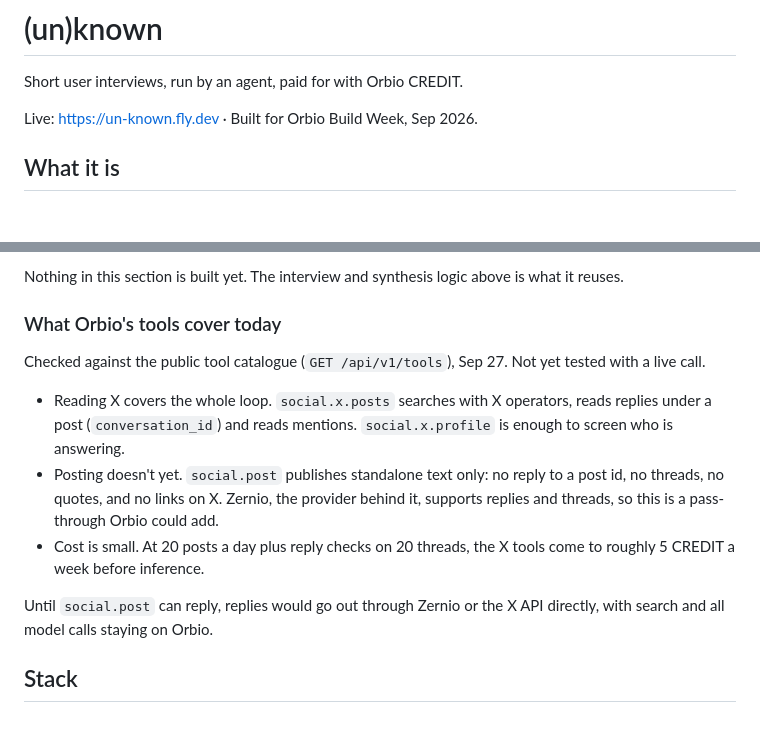
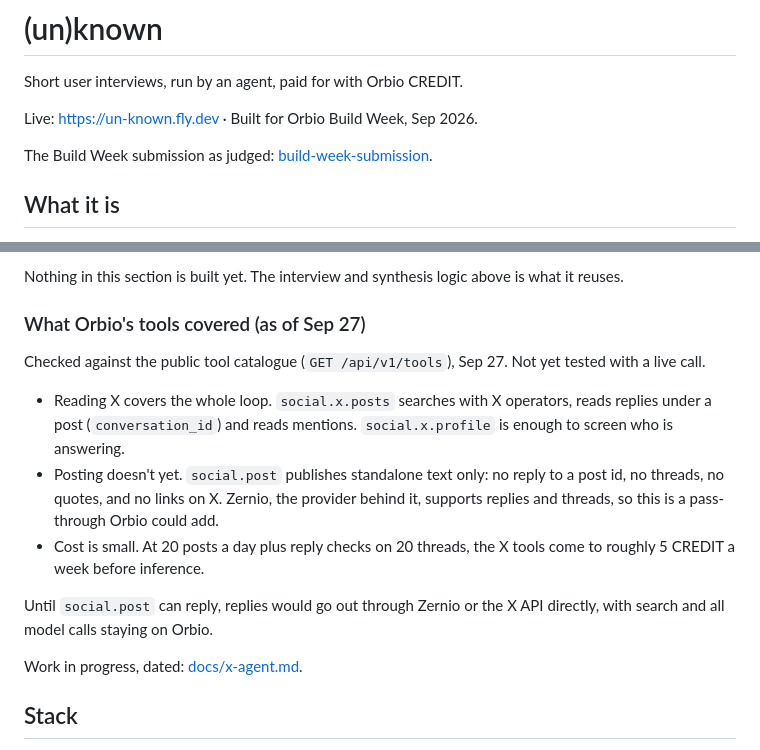
Before and after one commit to gulyasbence/un-known, a Markdown page: README.md, 2 parts joined by grey strips. GitHub-like rendering; blank space fills up the shorter version.

Commit message:
Add X agent work log, link Build Week tag
Co-Authored-By: Claude Opus 5.5 <noreply@anthropic.com>

```diff
--- a/README.md
+++ b/README.md
@@ -3,6 +3,8 @@
 Short user interviews, run by an agent, paid for with Orbio CREDIT.
 
 Live: https://un-known.fly.dev · Built for Orbio Build Week, Sep 2026.
+
+The Build Week submission as judged: [build-week-submission](https://github.com/gulyasbence/un-known/tree/build-week-submission).
 
 ## What it is
 
@@ -74,7 +76,7 @@ It runs on its own, all the time:
 
 Nothing in this section is built yet. The interview and synthesis logic above is what it reuses.
 
-### What Orbio's tools cover today
+### What Orbio's tools covered (as of Sep 27)
 
 Checked against the public tool catalogue (`GET /api/v1/tools`), Sep 27. Not yet tested with a live call.
 
@@ -83,6 +85,8 @@ Checked against the public tool catalogue (`GET /api/v1/tools`), Sep 27. Not yet
 - Cost is small. At 20 posts a day plus reply checks on 20 threads, the X tools come to roughly 5 CREDIT a week before inference.
 
 Until `social.post` can reply, replies would go out through Zernio or the X API directly, with search and all model calls staying on Orbio.
+
+Work in progress, dated: [docs/x-agent.md](docs/x-agent.md).
 
 ## Stack
 
```
Also changed, not shown: docs/x-agent.md (added, +21 -0 lines).
